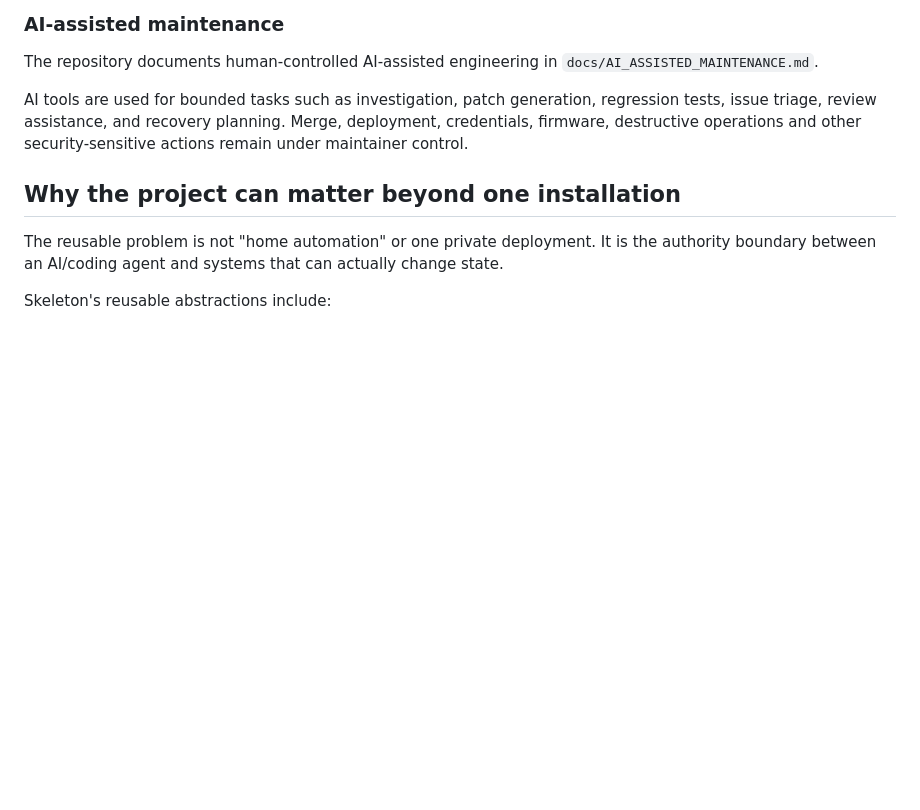
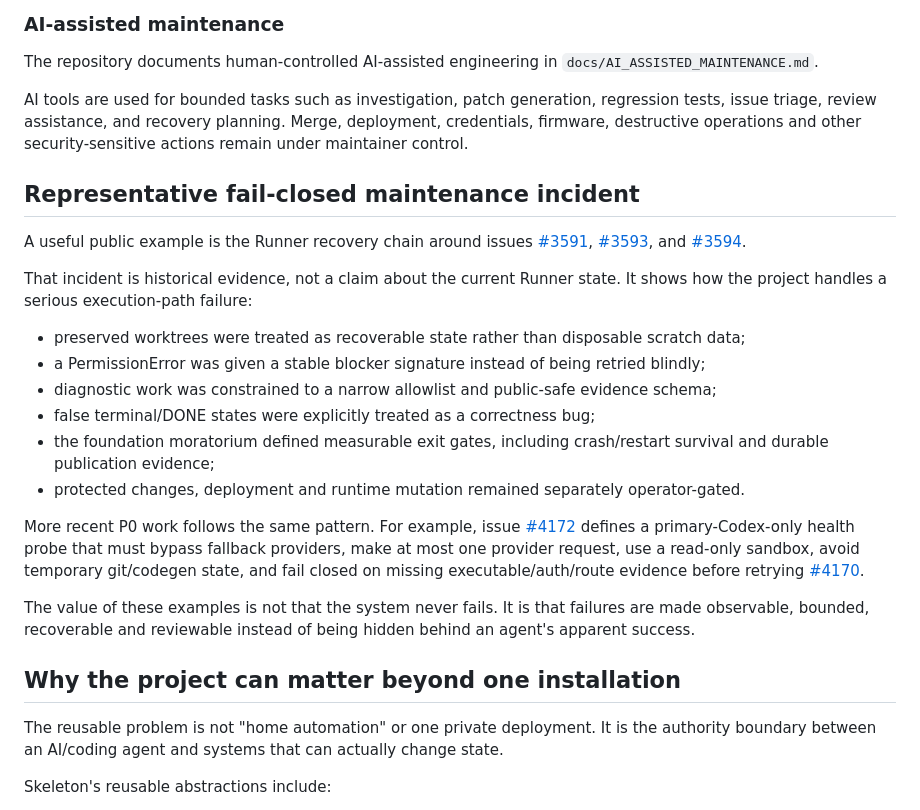
Before and after one commit to alanua/Skeleton, a Markdown page: docs/PROJECT_IMPACT.md, the part around the change. Drawn GitHub-style; blank space fills up the shorter version.

Commit message:
docs: add fail-closed Runner maintenance evidence

```diff
--- a/docs/PROJECT_IMPACT.md
+++ b/docs/PROJECT_IMPACT.md
@@ -48,6 +48,23 @@ The repository documents human-controlled AI-assisted engineering in `docs/AI_AS
 
 AI tools are used for bounded tasks such as investigation, patch generation, regression tests, issue triage, review assistance, and recovery planning. Merge, deployment, credentials, firmware, destructive operations and other security-sensitive actions remain under maintainer control.
 
+## Representative fail-closed maintenance incident
+
+A useful public example is the Runner recovery chain around issues [#3591](https://github.com/alanua/Skeleton/issues/3591), [#3593](https://github.com/alanua/Skeleton/issues/3593), and [#3594](https://github.com/alanua/Skeleton/issues/3594).
+
+That incident is historical evidence, not a claim about the current Runner state. It shows how the project handles a serious execution-path failure:
+
+- preserved worktrees were treated as recoverable state rather than disposable scratch data;
+- a PermissionError was given a stable blocker signature instead of being retried blindly;
+- diagnostic work was constrained to a narrow allowlist and public-safe evidence schema;
+- false terminal/DONE states were explicitly treated as a correctness bug;
+- the foundation moratorium defined measurable exit gates, including crash/restart survival and durable publication evidence;
+- protected changes, deployment and runtime mutation remained separately operator-gated.
+
+More recent P0 work follows the same pattern. For example, issue [#4172](https://github.com/alanua/Skeleton/issues/4172) defines a primary-Codex-only health probe that must bypass fallback providers, make at most one provider request, use a read-only sandbox, avoid temporary git/codegen state, and fail closed on missing executable/auth/route evidence before retrying [#4170](https://github.com/alanua/Skeleton/issues/4170).
+
+The value of these examples is not that the system never fails. It is that failures are made observable, bounded, recoverable and reviewable instead of being hidden behind an agent's apparent success.
+
 ## Why the project can matter beyond one installation
 
 The reusable problem is not "home automation" or one private deployment. It is the authority boundary between an AI/coding agent and systems that can actually change state.
```
